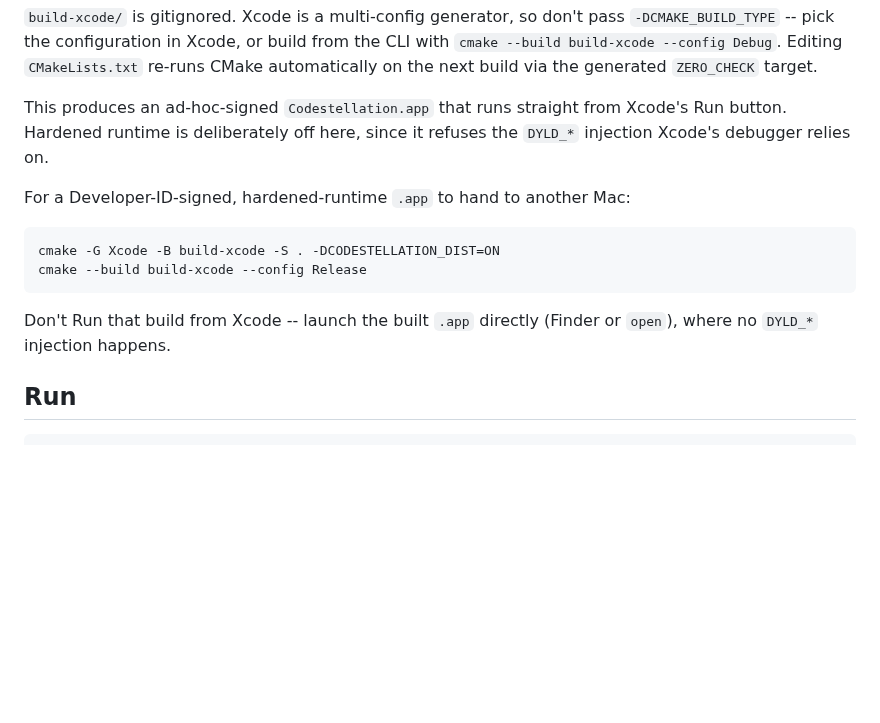
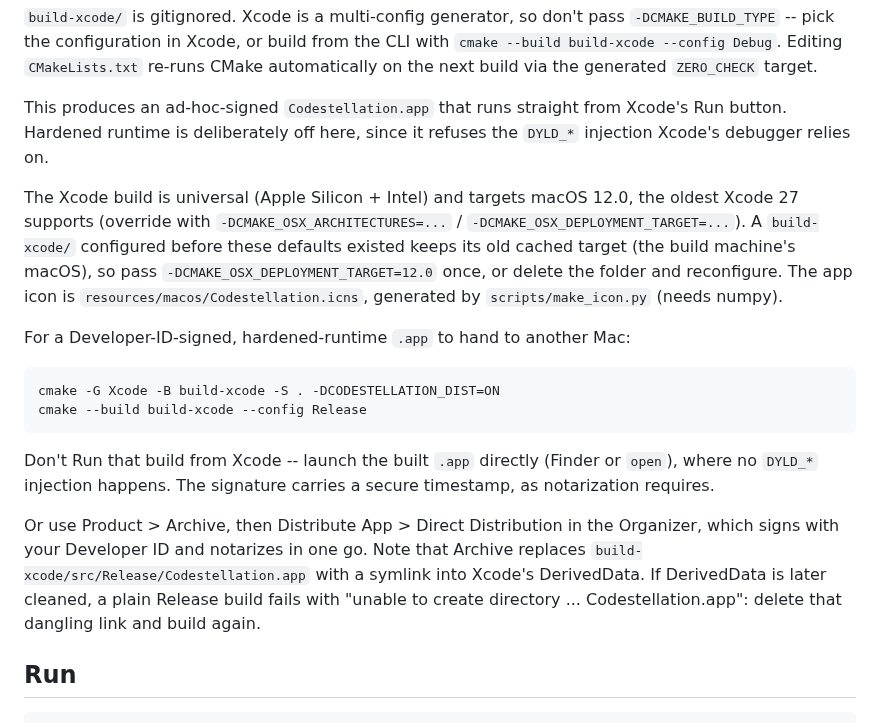
Before and after one commit to robrohan/Codestellation, a Markdown page: README.md, the part around the change. GitHub-like rendering; blank space fills up the shorter version.

Commit message:
Fixing Xcode build

````diff
--- a/README.md
+++ b/README.md
@@ -60,6 +60,15 @@ This produces an ad-hoc-signed `Codestellation.app` that runs straight
 from Xcode's Run button. Hardened runtime is deliberately off here, since
 it refuses the `DYLD_*` injection Xcode's debugger relies on.
 
+The Xcode build is universal (Apple Silicon + Intel) and targets macOS
+12.0, the oldest Xcode 27 supports (override with
+`-DCMAKE_OSX_ARCHITECTURES=...` / `-DCMAKE_OSX_DEPLOYMENT_TARGET=...`).
+A `build-xcode/` configured before these defaults existed keeps its old
+cached target (the build machine's macOS), so pass
+`-DCMAKE_OSX_DEPLOYMENT_TARGET=12.0` once, or delete the folder and
+reconfigure. The app icon is `resources/macos/Codestellation.icns`,
+generated by `scripts/make_icon.py` (needs numpy).
+
 For a Developer-ID-signed, hardened-runtime `.app` to hand to another
 Mac:
 
@@ -69,7 +78,15 @@ cmake --build build-xcode --config Release
 ```
 
 Don't Run that build from Xcode -- launch the built `.app` directly
-(Finder or `open`), where no `DYLD_*` injection happens.
+(Finder or `open`), where no `DYLD_*` injection happens. The signature
+carries a secure timestamp, as notarization requires.
+
+Or use Product > Archive, then Distribute App > Direct Distribution in the
+Organizer, which signs with your Developer ID and notarizes in one go.
+Note that Archive replaces `build-xcode/src/Release/Codestellation.app`
+with a symlink into Xcode's DerivedData. If DerivedData is later cleaned, a
+plain Release build fails with "unable to create directory ...
+Codestellation.app": delete that dangling link and build again.
 
 ## Run
 
````
Also changed, not shown: resources/macos/Codestellation.png (added), 4 other files.
